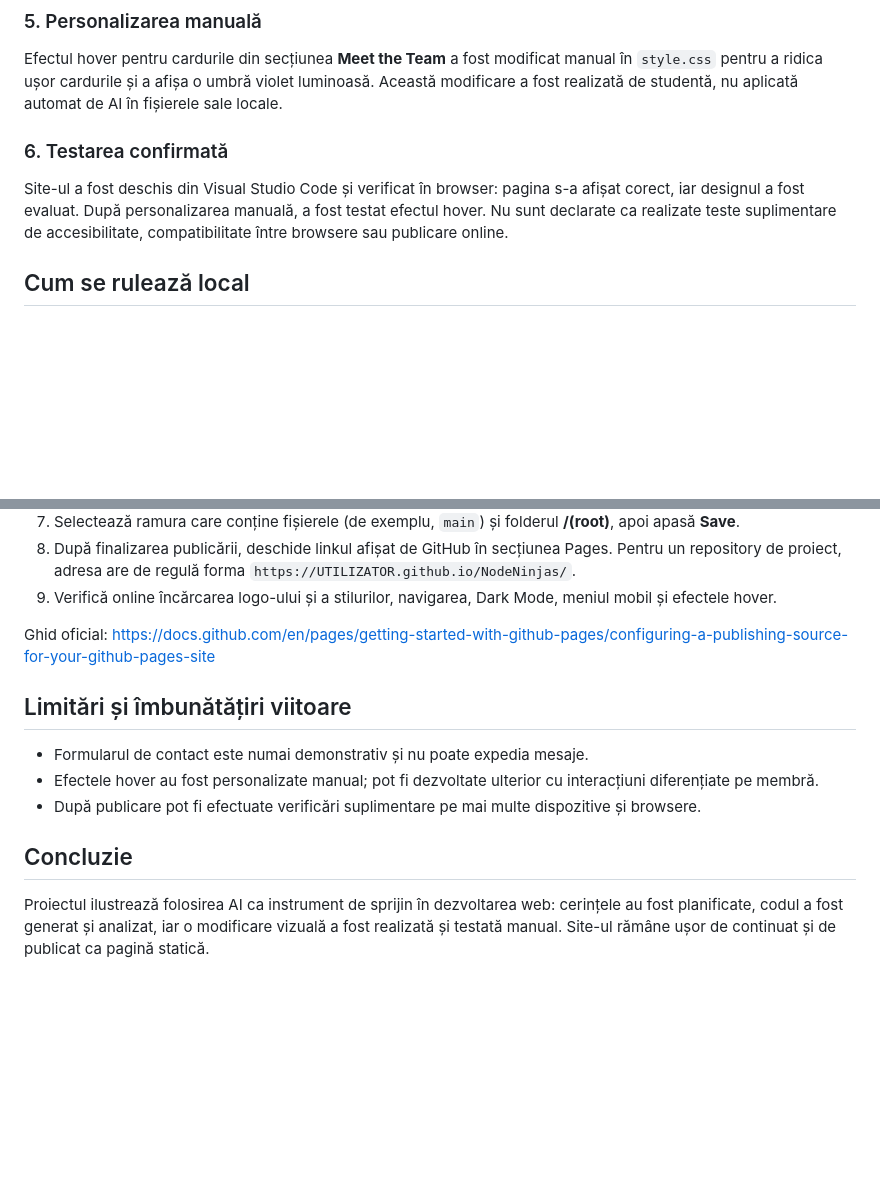
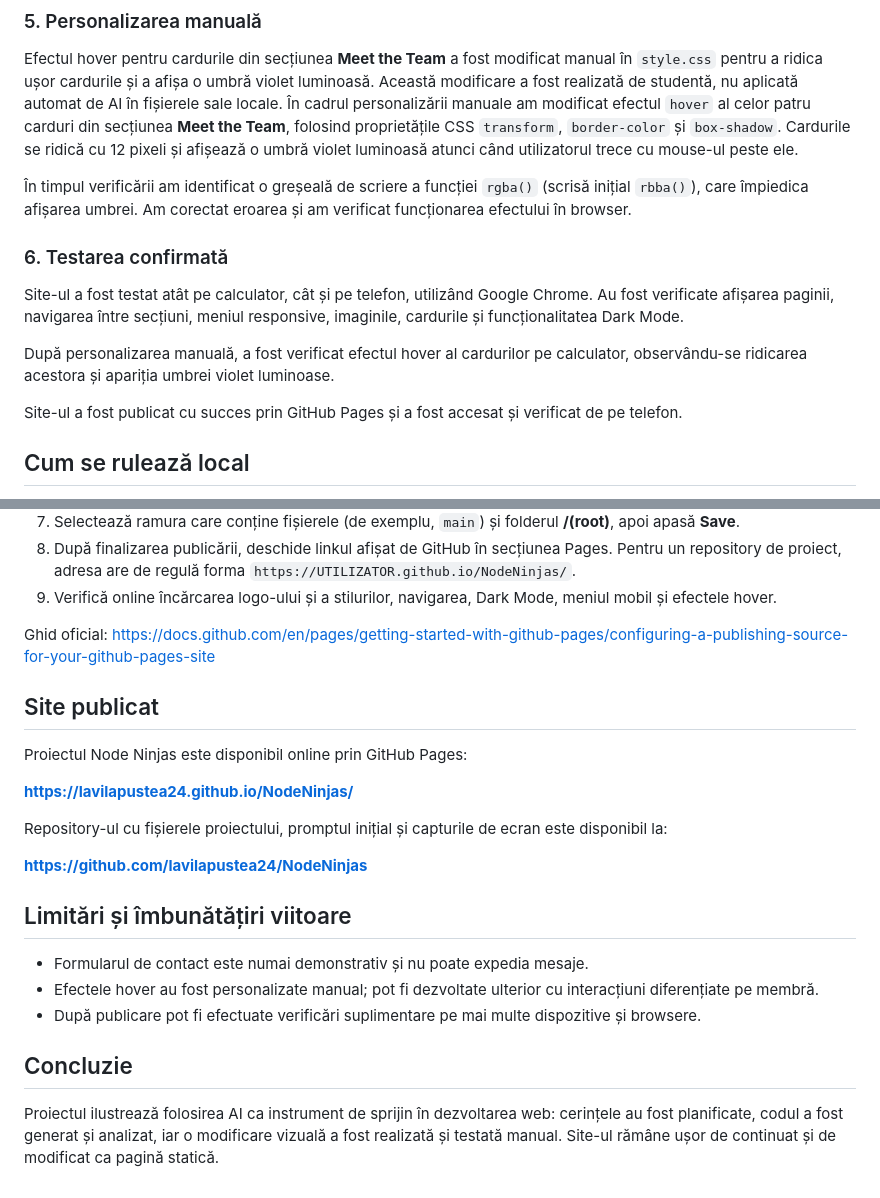
Before and after one commit to lavilapustea24/NodeNinjas, a Markdown page: README.md, 2 parts joined by grey strips. GitHub-like rendering; blank space fills up the shorter version.

```diff
--- a/README.md
+++ b/README.md
@@ -69,10 +69,17 @@ Au fost discutate elementele HTML5 semantice, folosirea Flexbox și CSS Grid, ad
 ### 5. Personalizarea manuală
 
 Efectul hover pentru cardurile din secțiunea **Meet the Team** a fost modificat manual în `style.css` pentru a ridica ușor cardurile și a afișa o umbră violet luminoasă. Această modificare a fost realizată de studentă, nu aplicată automat de AI în fișierele sale locale.
+În cadrul personalizării manuale am modificat efectul `hover` al celor patru carduri din secțiunea **Meet the Team**, folosind proprietățile CSS `transform`, `border-color` și `box-shadow`. Cardurile se ridică cu 12 pixeli și afișează o umbră violet luminoasă atunci când utilizatorul trece cu mouse-ul peste ele.
+
+În timpul verificării am identificat o greșeală de scriere a funcției `rgba()` (scrisă inițial `rbba()`), care împiedica afișarea umbrei. Am corectat eroarea și am verificat funcționarea efectului în browser.
 
 ### 6. Testarea confirmată
 
-Site-ul a fost deschis din Visual Studio Code și verificat în browser: pagina s-a afișat corect, iar designul a fost evaluat. După personalizarea manuală, a fost testat efectul hover. Nu sunt declarate ca realizate teste suplimentare de accesibilitate, compatibilitate între browsere sau publicare online.
+Site-ul a fost testat atât pe calculator, cât și pe telefon, utilizând Google Chrome. Au fost verificate afișarea paginii, navigarea între secțiuni, meniul responsive, imaginile, cardurile și funcționalitatea Dark Mode.
+
+După personalizarea manuală, a fost verificat efectul hover al cardurilor pe calculator, observându-se ridicarea acestora și apariția umbrei violet luminoase.
+
+Site-ul a fost publicat cu succes prin GitHub Pages și a fost accesat și verificat de pe telefon.
 
 ## Cum se rulează local
 
@@ -97,6 +104,16 @@ Site-ul este static și nu necesită instalarea unor dependențe.
 
 Ghid oficial: https://docs.github.com/en/pages/getting-started-with-github-pages/configuring-a-publishing-source-for-your-github-pages-site
 
+## Site publicat
+
+Proiectul Node Ninjas este disponibil online prin GitHub Pages:
+
+**https://lavilapustea24.github.io/NodeNinjas/**
+
+Repository-ul cu fișierele proiectului, promptul inițial și capturile de ecran este disponibil la:
+
+**https://github.com/lavilapustea24/NodeNinjas**
+
 ## Limitări și îmbunătățiri viitoare
 
 - Formularul de contact este numai demonstrativ și nu poate expedia mesaje.
@@ -105,4 +122,4 @@ Ghid oficial: https://docs.github.com/en/pages/getting-started-with-github-pages
 
 ## Concluzie
 
-Proiectul ilustrează folosirea AI ca instrument de sprijin în dezvoltarea web: cerințele au fost planificate, codul a fost generat și analizat, iar o modificare vizuală a fost realizată și testată manual. Site-ul rămâne ușor de continuat și de publicat ca pagină statică.
+Proiectul ilustrează folosirea AI ca instrument de sprijin în dezvoltarea web: cerințele au fost planificate, codul a fost generat și analizat, iar o modificare vizuală a fost realizată și testată manual. Site-ul rămâne ușor de continuat și de modificat ca pagină statică.
```
